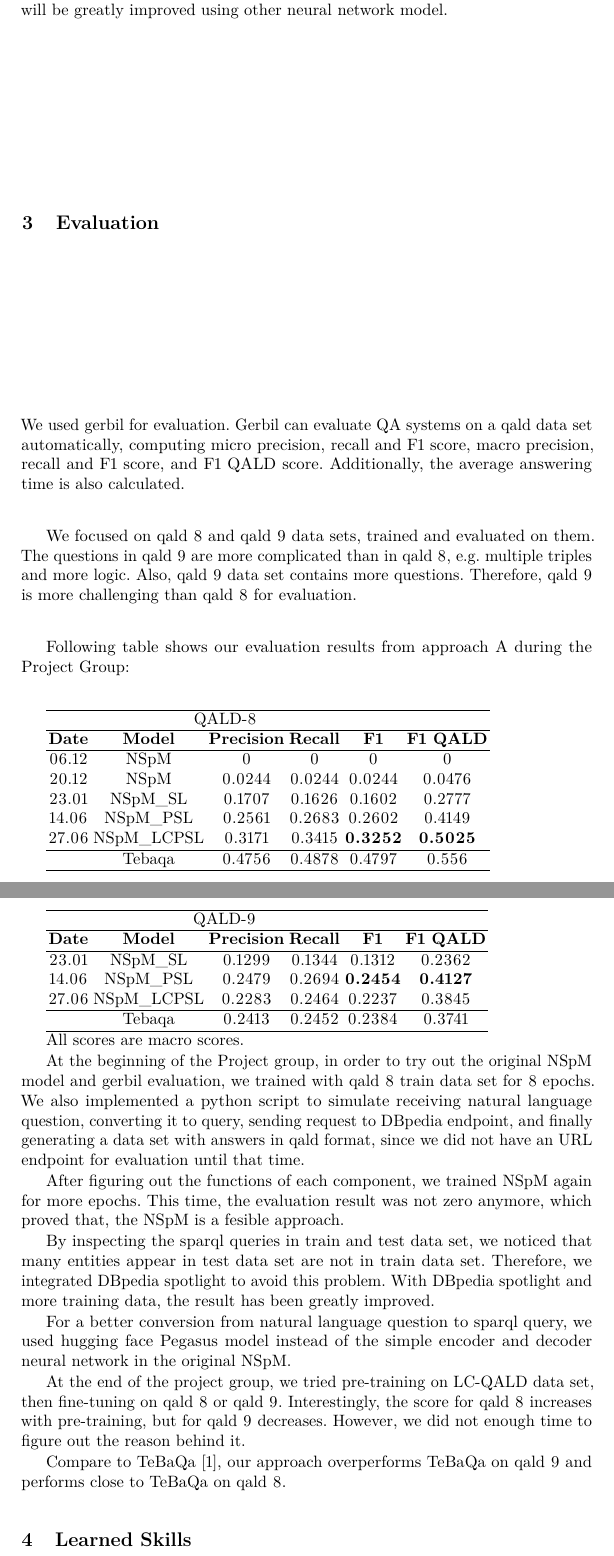
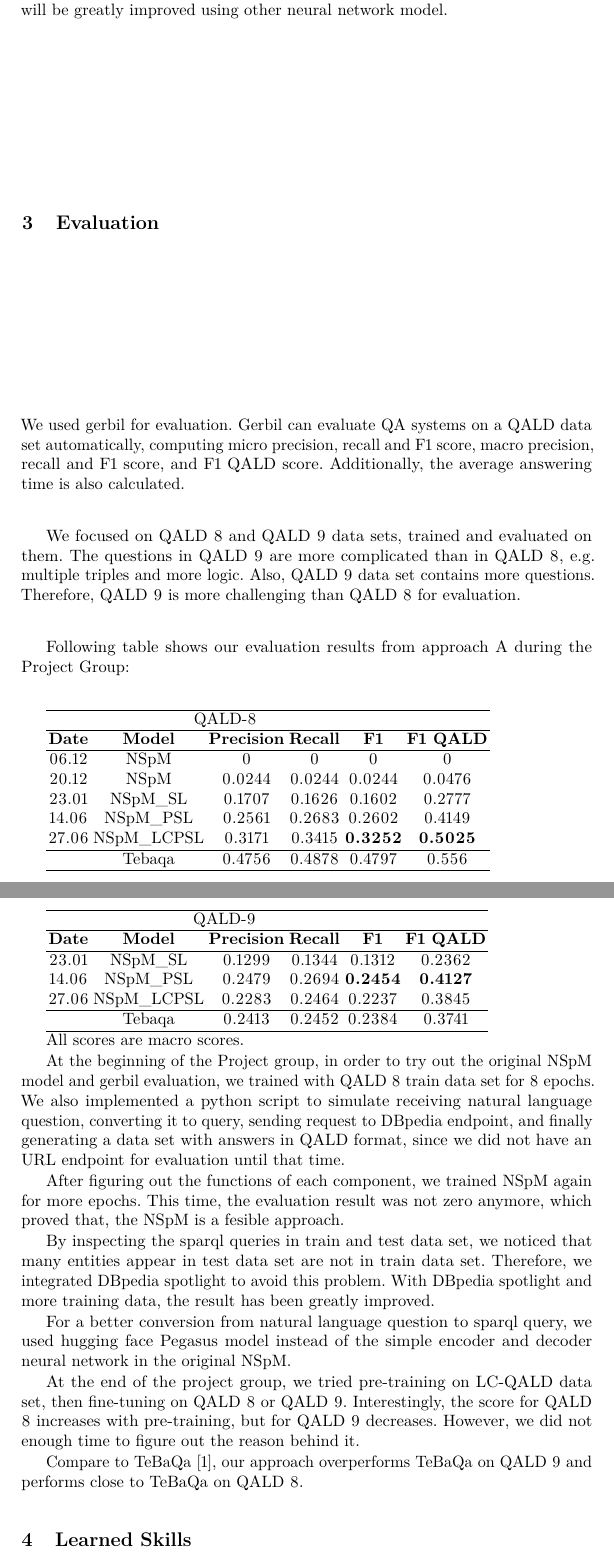
Before and after one commit to makevin23/KBQA-report, a LaTeX paper (paper.tex, which reads contents/evaluation.tex): two parts of pages 2 and 3 of 4, joined at a grey line, cut so that both start at the same text. Compiled offline with pdfLaTeX.

Commit message:
change qald to QALD

```diff
--- a/contents/evaluation.tex
+++ b/contents/evaluation.tex
@@ -3,17 +3,17 @@
 \section{Evaluation}
 
 We used gerbil for evaluation.
-Gerbil can evaluate QA systems on a qald data set automatically,
+Gerbil can evaluate QA systems on a QALD data set automatically,
 computing micro precision, recall and F1 score,
 macro precision, recall and F1 score,
 and F1 QALD score.
 Additionally, the average answering time is also calculated.
 
-We focused on qald 8 and qald 9 data sets, trained and evaluated on them.
-The questions in qald 9 are more complicated than in qald 8,
+We focused on QALD 8 and QALD 9 data sets, trained and evaluated on them.
+The questions in QALD 9 are more complicated than in QALD 8,
 e.g. multiple triples and more logic.
-Also, qald 9 data set contains more questions.
-Therefore, qald 9 is more challenging than qald 8 for evaluation.
+Also, QALD 9 data set contains more questions.
+Therefore, QALD 9 is more challenging than QALD 8 for evaluation.
 
 Following table shows our evaluation results from approach A during the Project Group:
 
@@ -47,12 +47,12 @@ All scores are macro scores.
 
 At the beginning of the Project group,
 in order to try out the original NSpM model and gerbil evaluation,
-we trained with qald 8 train data set for 8 epochs.
+we trained with QALD 8 train data set for 8 epochs.
 We also implemented a python script to simulate
 receiving natural language question,
 converting it to query,
 sending request to DBpedia endpoint,
-and finally generating a data set with answers in qald format,
+and finally generating a data set with answers in QALD format,
 since we did not have an URL endpoint for evaluation until that time.
 
 After figuring out the functions of each component,
@@ -71,10 +71,10 @@ the result has been greatly improved.
 For a better conversion from natural language question to sparql query,
 we used hugging face Pegasus model instead of the simple encoder and decoder neural network in the original NSpM.
 
-At the end of the project group, we tried pre-training on LC-QALD data set, then fine-tuning on qald 8 or qald 9.
-Interestingly, the score for qald 8 increases with pre-training,
-but for qald 9 decreases.
+At the end of the project group, we tried pre-training on LC-QALD data set, then fine-tuning on QALD 8 or QALD 9.
+Interestingly, the score for QALD 8 increases with pre-training,
+but for QALD 9 decreases.
 However, we did not enough time to figure out the reason behind it.
 
 Compare to TeBaQa \cite{DBLP:journals/corr/abs-2103-06752},
-our approach overperforms TeBaQa on qald 9 and performs close to TeBaQa on qald 8.
+our approach overperforms TeBaQa on QALD 9 and performs close to TeBaQa on QALD 8.
```
Also changed, not shown: contents/issues.tex (+4 -4 lines).
